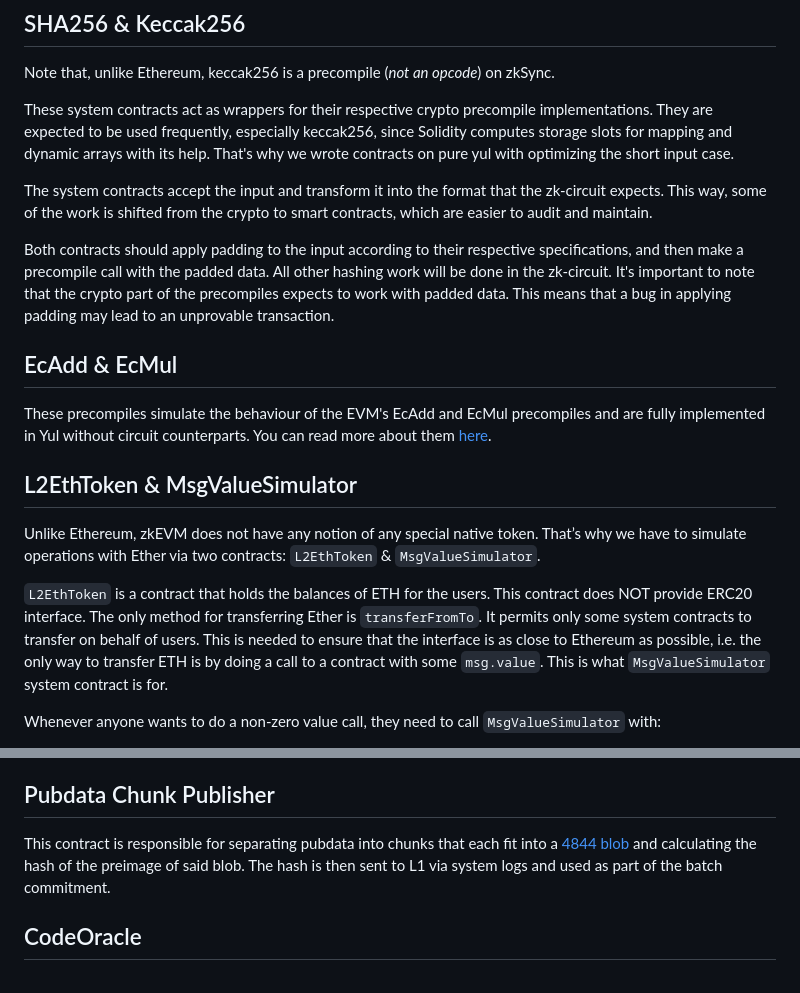
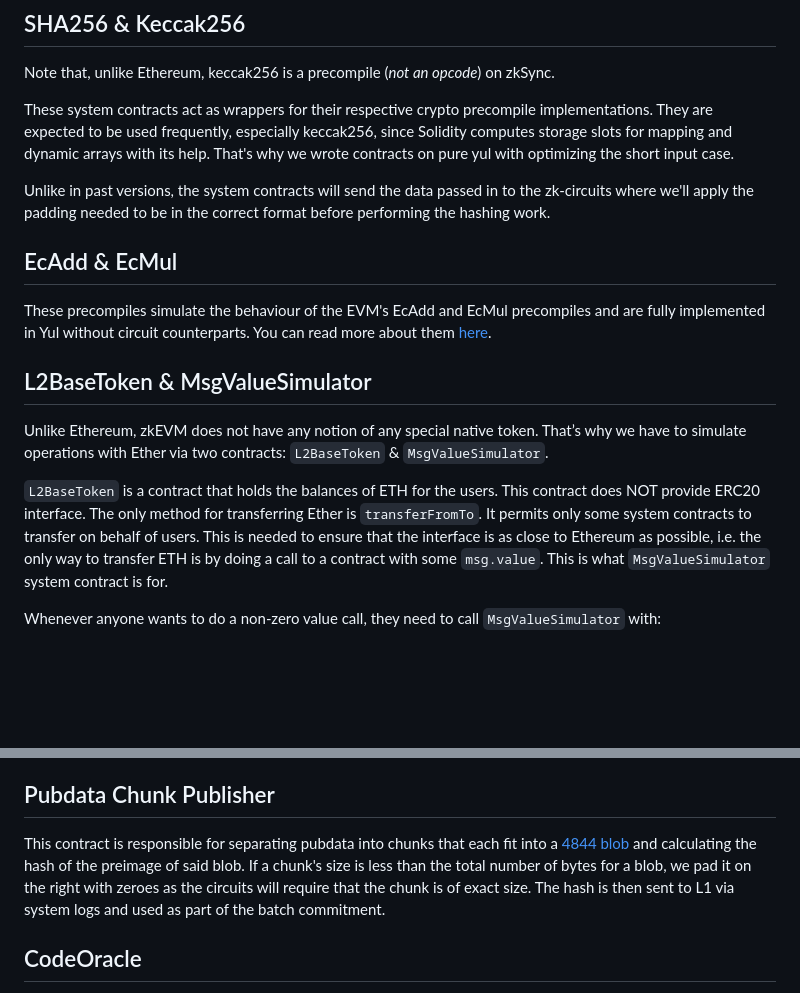
Before and after one commit to code-423n4/2024-03-zksync, a Markdown page: docs/Smart contract Section/System contracts bootloader description.md, 2 parts joined by grey strips. Rendered like a GitHub page; blank space fills up the shorter version.

Commit message:
updated hashing section

```diff
--- a/docs/Smart contract Section/System contracts bootloader description.md
+++ b/docs/Smart contract Section/System contracts bootloader description.md
@@ -479,19 +479,17 @@ Note that, unlike Ethereum, keccak256 is a precompile (*not an opcode*) on zkSyn
 
 These system contracts act as wrappers for their respective crypto precompile implementations. They are expected to be used frequently, especially keccak256, since Solidity computes storage slots for mapping and dynamic arrays with its help. That's why we wrote contracts on pure yul with optimizing the short input case.
 
-The system contracts accept the input and transform it into the format that the zk-circuit expects. This way, some of the work is shifted from the crypto to smart contracts, which are easier to audit and maintain.
-
-Both contracts should apply padding to the input according to their respective specifications, and then make a precompile call with the padded data. All other hashing work will be done in the zk-circuit. It's important to note that the crypto part of the precompiles expects to work with padded data. This means that a bug in applying padding may lead to an unprovable transaction.
+Unlike in past versions, the system contracts will send the data passed in to the zk-circuits where we'll apply the padding needed to be in the correct format before performing the hashing work.
 
 ## EcAdd & EcMul
 
 These precompiles simulate the behaviour of the EVM's EcAdd and EcMul precompiles and are fully implemented in Yul without circuit counterparts. You can read more about them [here](https://github.com/code-423n4/2024-03-zksync/blob/main/docs/Smart%20contract%20Section/Elliptic%20curve%20precompiles.md).
 
-## L2EthToken & MsgValueSimulator
+## L2BaseToken & MsgValueSimulator
 
-Unlike Ethereum, zkEVM does not have any notion of any special native token. That’s why we have to simulate operations with Ether via two contracts: `L2EthToken` & `MsgValueSimulator`.
+Unlike Ethereum, zkEVM does not have any notion of any special native token. That’s why we have to simulate operations with Ether via two contracts: `L2BaseToken` & `MsgValueSimulator`.
 
-`L2EthToken` is a contract that holds the balances of ETH for the users. This contract does NOT provide ERC20 interface. The only method for transferring Ether is `transferFromTo`. It permits only some system contracts to transfer on behalf of users. This is needed to ensure that the interface is as close to Ethereum as possible, i.e. the only way to transfer ETH is by doing a call to a contract with some `msg.value`. This is what `MsgValueSimulator` system contract is for.
+`L2BaseToken` is a contract that holds the balances of ETH for the users. This contract does NOT provide ERC20 interface. The only method for transferring Ether is `transferFromTo`. It permits only some system contracts to transfer on behalf of users. This is needed to ensure that the interface is as close to Ethereum as possible, i.e. the only way to transfer ETH is by doing a call to a contract with some `msg.value`. This is what `MsgValueSimulator` system contract is for.
 
 Whenever anyone wants to do a non-zero value call, they need to call `MsgValueSimulator` with:
 
@@ -616,7 +614,7 @@ This contract contains utility methods that are used to verify the correctness o
 
 ## Pubdata Chunk Publisher
 
-This contract is responsible for separating pubdata into chunks that each fit into a [4844 blob](./Pubdata%20Post%204844.md) and calculating the hash of the preimage of said blob. The hash is then sent to L1 via system logs and used as part of the batch commitment.
+This contract is responsible for separating pubdata into chunks that each fit into a [4844 blob](./Pubdata%20Post%204844.md) and calculating the hash of the preimage of said blob. If a chunk's size is less than the total number of bytes for a blob, we pad it on the right with zeroes as the circuits will require that the chunk is of exact size. The hash is then sent to L1 via system logs and used as part of the batch commitment.
 
 ## CodeOracle
 
```
Also changed, not shown: 2 other files.
